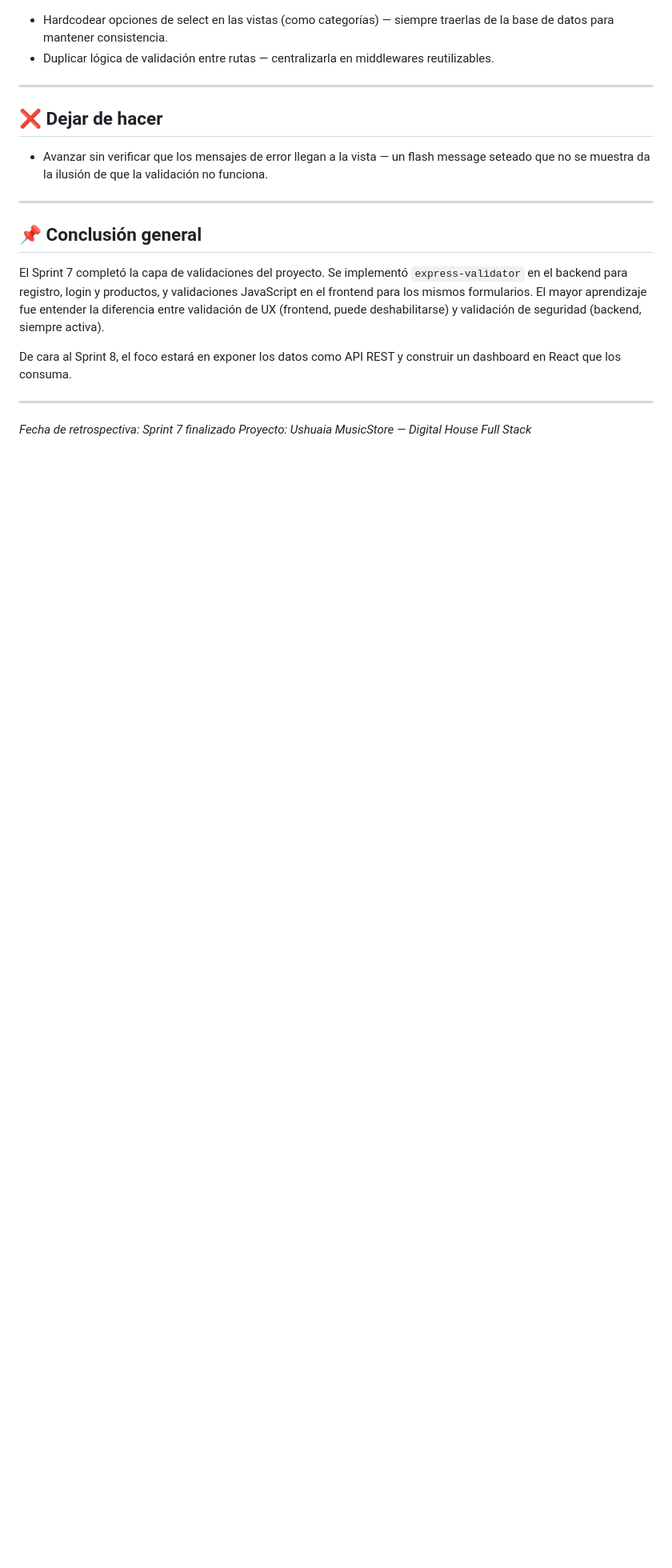
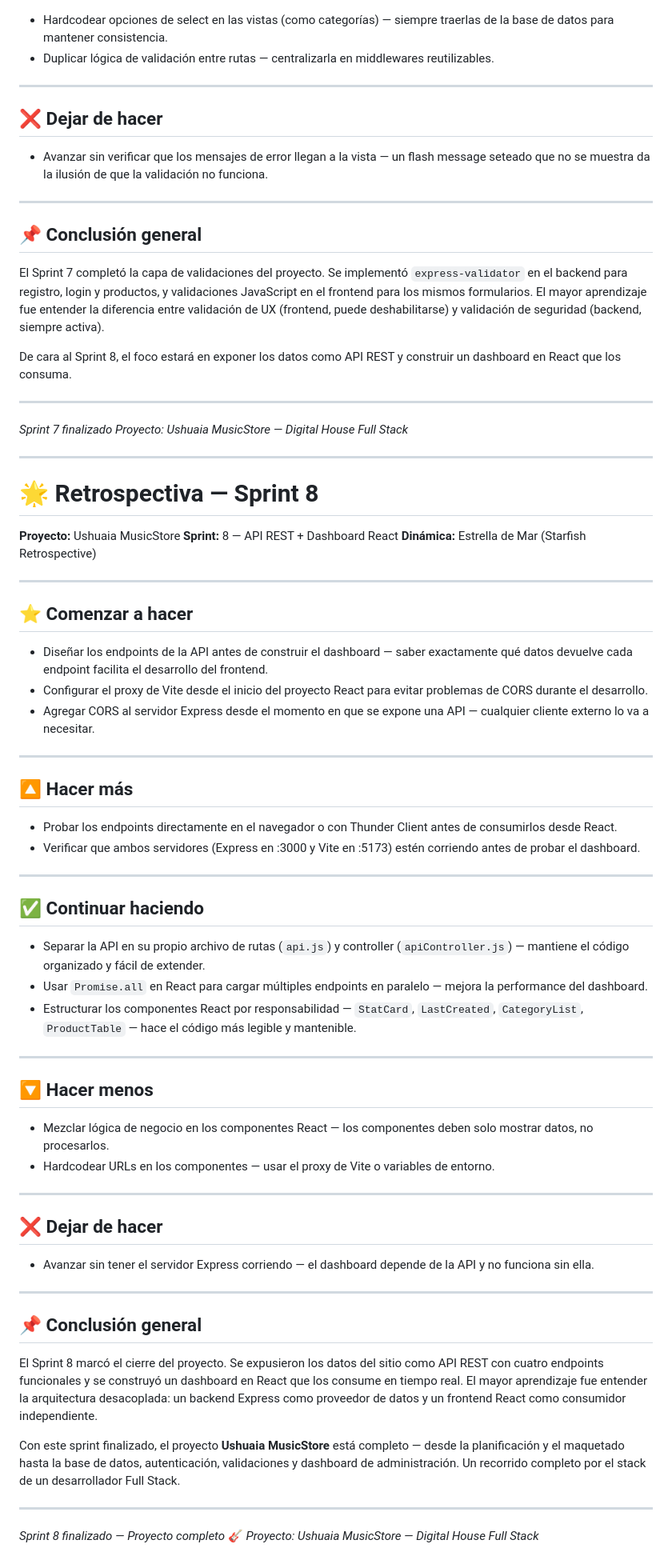
Before and after one commit to Prof-NkoCussi/DPFS_nicolas_cussi, a Markdown page: retro.md, the part around one of its changes. Shown at 80% size. Rendered like a GitHub page; blank space fills up the shorter version.

Commit message:
docs: retrospectiva Sprint 8 — cierre del proyecto

```diff
--- a/retro.md
+++ b/retro.md
@@ -422,5 +422,62 @@ De cara al Sprint 8, el foco estará en exponer los datos como API REST y constr
 
 ---
 
-*Fecha de retrospectiva: Sprint 7 finalizado*
+*Sprint 7 finalizado*
 *Proyecto: Ushuaia MusicStore — Digital House Full Stack*
+
+---
+
+# 🌟 Retrospectiva — Sprint 8
+
+**Proyecto:** Ushuaia MusicStore
+**Sprint:** 8 — API REST + Dashboard React
+**Dinámica:** Estrella de Mar (Starfish Retrospective)
+
+---
+
+## ⭐ Comenzar a hacer
+
+- Diseñar los endpoints de la API antes de construir el dashboard — saber exactamente qué datos devuelve cada endpoint facilita el desarrollo del frontend.
+- Configurar el proxy de Vite desde el inicio del proyecto React para evitar problemas de CORS durante el desarrollo.
+- Agregar CORS al servidor Express desde el momento en que se expone una API — cualquier cliente externo lo va a necesitar.
+
+---
+
+## 🔼 Hacer más
+
+- Probar los endpoints directamente en el navegador o con Thunder Client antes de consumirlos desde React.
+- Verificar que ambos servidores (Express en :3000 y Vite en :5173) estén corriendo antes de probar el dashboard.
+
+---
+
+## ✅ Continuar haciendo
+
+- Separar la API en su propio archivo de rutas (`api.js`) y controller (`apiController.js`) — mantiene el código organizado y fácil de extender.
+- Usar `Promise.all` en React para cargar múltiples endpoints en paralelo — mejora la performance del dashboard.
+- Estructurar los componentes React por responsabilidad — `StatCard`, `LastCreated`, `CategoryList`, `ProductTable` — hace el código más legible y mantenible.
+
+---
+
+## 🔽 Hacer menos
+
+- Mezclar lógica de negocio en los componentes React — los componentes deben solo mostrar datos, no procesarlos.
+- Hardcodear URLs en los componentes — usar el proxy de Vite o variables de entorno.
+
+---
+
+## ❌ Dejar de hacer
+
+- Avanzar sin tener el servidor Express corriendo — el dashboard depende de la API y no funciona sin ella.
+
+---
+
+## 📌 Conclusión general
+
+El Sprint 8 marcó el cierre del proyecto. Se expusieron los datos del sitio como API REST con cuatro endpoints funcionales y se construyó un dashboard en React que los consume en tiempo real. El mayor aprendizaje fue entender la arquitectura desacoplada: un backend Express como proveedor de datos y un frontend React como consumidor independiente.
+
+Con este sprint finalizado, el proyecto **Ushuaia MusicStore** está completo — desde la planificación y el maquetado hasta la base de datos, autenticación, validaciones y dashboard de administración. Un recorrido completo por el stack de un desarrollador Full Stack.
+
+---
+
+*Sprint 8 finalizado — Proyecto completo* 🎸
+*Proyecto: Ushuaia MusicStore — Digital House Full Stack*
```
Also changed, not shown: other parts of retro.md (+6 -6 lines).
